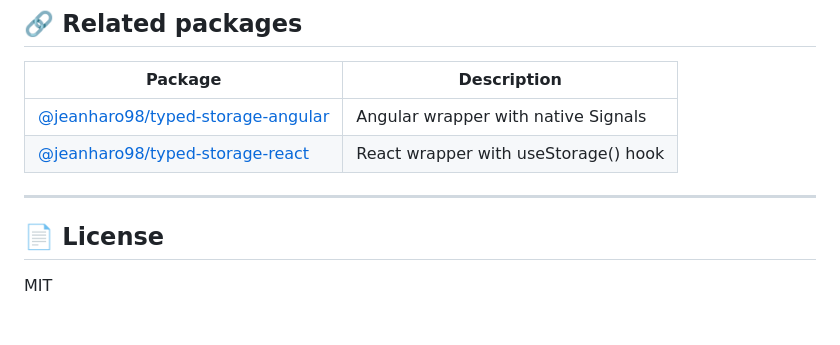
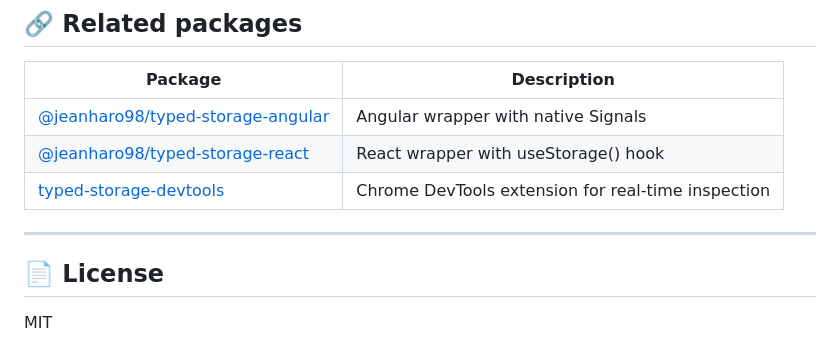
Before and after one commit to JeanHaro/typed-storage, a Markdown page: README.md, the part around the change. GitHub-like rendering; blank space fills up the shorter version.

Commit message:
docs: add typed-storage-devtools link to README

```diff
--- a/README.md
+++ b/README.md
@@ -297,8 +297,9 @@ Creates a storage object from a schema. Returns a `StorageResult<T>` with one `S
 |---------|-------------|
 | [@jeanharo98/typed-storage-angular](https://github.com/JeanHaro/typed-storage-angular) | Angular wrapper with native Signals |
 | [@jeanharo98/typed-storage-react](https://github.com/JeanHaro/typed-storage-react) | React wrapper with useStorage() hook |
+| [typed-storage-devtools](https://github.com/JeanHaro/typed-storage-devtools) | Chrome DevTools extension for real-time inspection |
+---
 
----
 
 ## 📄 License
 
```
